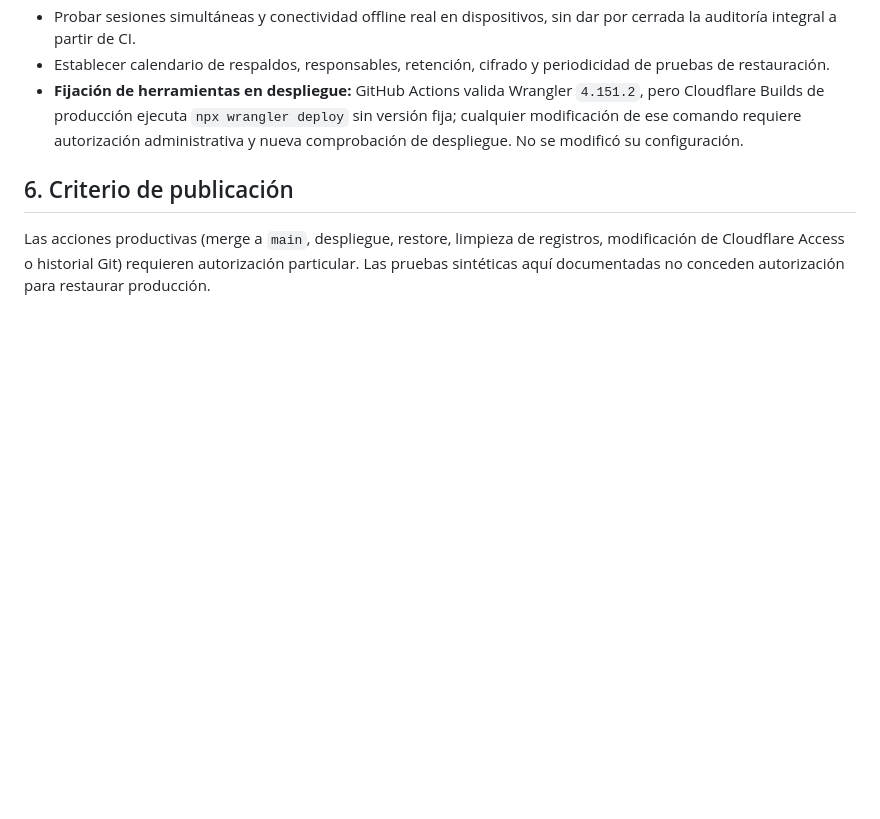
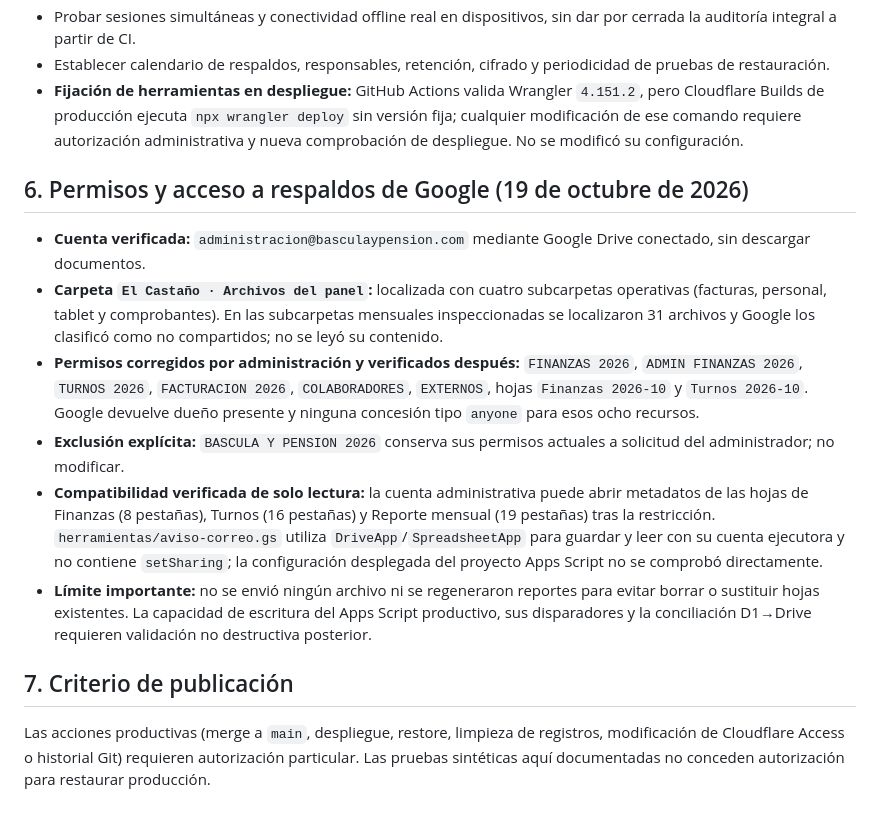
Before and after one commit to adminelcastano/basculaypension-web, a Markdown page: docs/CONTINUIDAD_Y_RECUPERACION_WEB.md, the part around the change. Rendered like a GitHub page; blank space fills up the shorter version.

Commit message:
Documentar verificación de permisos Drive y lectura de hojas con exclusión de Báscula/Pensión

```diff
--- a/docs/CONTINUIDAD_Y_RECUPERACION_WEB.md
+++ b/docs/CONTINUIDAD_Y_RECUPERACION_WEB.md
@@ -72,6 +72,15 @@ Se ejecutó `PRAGMA quick_check` en la D1 productiva y en la D1 privada de audit
 - Establecer calendario de respaldos, responsables, retención, cifrado y periodicidad de pruebas de restauración.
 - **Fijación de herramientas en despliegue:** GitHub Actions valida Wrangler `4.151.2`, pero Cloudflare Builds de producción ejecuta `npx wrangler deploy` sin versión fija; cualquier modificación de ese comando requiere autorización administrativa y nueva comprobación de despliegue. No se modificó su configuración.
 
-## 6. Criterio de publicación
+## 6. Permisos y acceso a respaldos de Google (19 de octubre de 2026)
+
+- **Cuenta verificada:** `administracion@basculaypension.com` mediante Google Drive conectado, sin descargar documentos.
+- **Carpeta `El Castaño · Archivos del panel`:** localizada con cuatro subcarpetas operativas (facturas, personal, tablet y comprobantes). En las subcarpetas mensuales inspeccionadas se localizaron 31 archivos y Google los clasificó como no compartidos; no se leyó su contenido.
+- **Permisos corregidos por administración y verificados después:** `FINANZAS 2026`, `ADMIN FINANZAS 2026`, `TURNOS 2026`, `FACTURACION 2026`, `COLABORADORES`, `EXTERNOS`, hojas `Finanzas 2026-10` y `Turnos 2026-10`. Google devuelve dueño presente y ninguna concesión tipo `anyone` para esos ocho recursos.
+- **Exclusión explícita:** `BASCULA Y PENSION 2026` conserva sus permisos actuales a solicitud del administrador; no modificar.
+- **Compatibilidad verificada de solo lectura:** la cuenta administrativa puede abrir metadatos de las hojas de Finanzas (8 pestañas), Turnos (16 pestañas) y Reporte mensual (19 pestañas) tras la restricción. `herramientas/aviso-correo.gs` utiliza `DriveApp`/`SpreadsheetApp` para guardar y leer con su cuenta ejecutora y no contiene `setSharing`; la configuración desplegada del proyecto Apps Script no se comprobó directamente.
+- **Límite importante:** no se envió ningún archivo ni se regeneraron reportes para evitar borrar o sustituir hojas existentes. La capacidad de escritura del Apps Script productivo, sus disparadores y la conciliación D1→Drive requieren validación no destructiva posterior.
+
+## 7. Criterio de publicación
 
 Las acciones productivas (merge a `main`, despliegue, restore, limpieza de registros, modificación de Cloudflare Access o historial Git) requieren autorización particular. Las pruebas sintéticas aquí documentadas no conceden autorización para restaurar producción.
```
